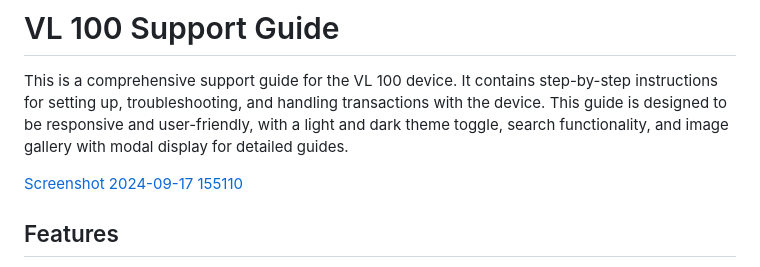
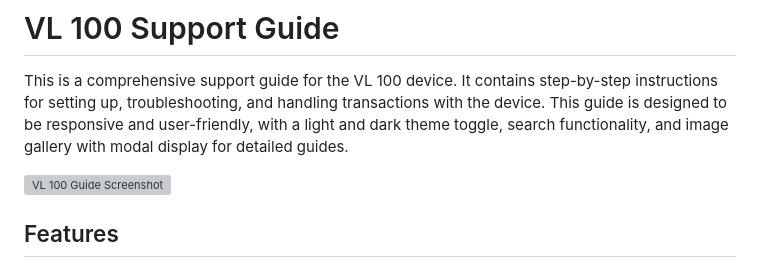
Before and after one commit to DaNnY-0324/GP-Valor-Support-Page, a Markdown page: ReadMe.md, the part around the change. Rendered like a GitHub page; grey boxes are pictures that could not be loaded.

```diff
--- a/ReadMe.md
+++ b/ReadMe.md
@@ -2,7 +2,7 @@
 
 This is a comprehensive support guide for the VL 100 device. It contains step-by-step instructions for setting up, troubleshooting, and handling transactions with the device. This guide is designed to be responsive and user-friendly, with a light and dark theme toggle, search functionality, and image gallery with modal display for detailed guides.
 
-[Screenshot 2024-09-17 155110](https://github.com/user-attachments/assets/2a1b2845-57ee-48aa-ac6e-4eb2effadf4e)
+![VL 100 Guide Screenshot](https://github.com/user-attachments/assets/2a1b2845-57ee-48aa-ac6e-4eb2effadf4e)
 
 
 ## Features
```
